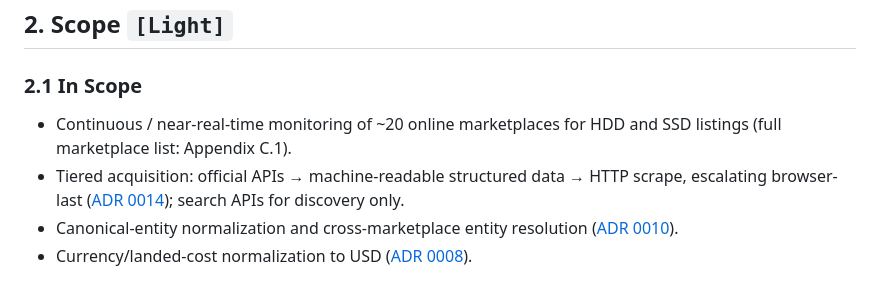
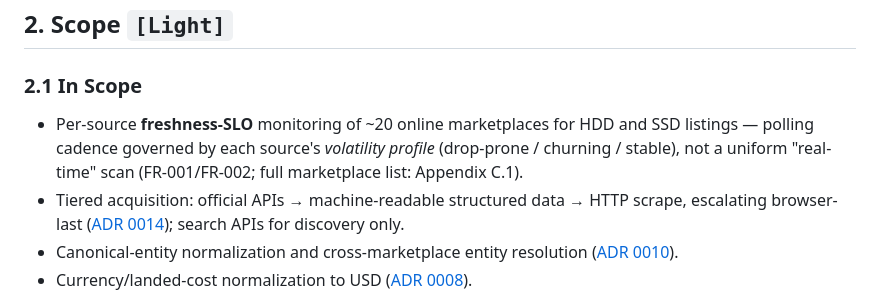
Before and after one commit to L3DigitalNet/disk-search, a Markdown page: docs/specs/hw-radar-master-spec.md, the part around the change. Drawn GitHub-style.

```diff
--- a/docs/specs/hw-radar-master-spec.md
+++ b/docs/specs/hw-radar-master-spec.md
@@ -76,7 +76,7 @@ Hardware Radar is a search-and-monitoring tool that watches ~20 online marketpla
 
 ### 2.1 In Scope
 
-- Continuous / near-real-time monitoring of ~20 online marketplaces for HDD and SSD listings (full marketplace list: Appendix C.1).
+- Per-source **freshness-SLO** monitoring of ~20 online marketplaces for HDD and SSD listings — polling cadence governed by each source's _volatility profile_ (drop-prone / churning / stable), not a uniform "real-time" scan (FR-001/FR-002; full marketplace list: Appendix C.1).
 - Tiered acquisition: official APIs → machine-readable structured data → HTTP scrape, escalating browser-last ([ADR 0014](../adr/adr-0014-scraping-runtime-escalation-stack.md)); search APIs for discovery only.
 - Canonical-entity normalization and cross-marketplace entity resolution ([ADR 0010](../adr/adr-0010-canonical-data-model.md)).
 - Currency/landed-cost normalization to USD ([ADR 0008](../adr/adr-0008-currency-landed-cost-normalization.md)).
```
Also changed, not shown: docs/resolved-questions.md (+1 -1 lines).
